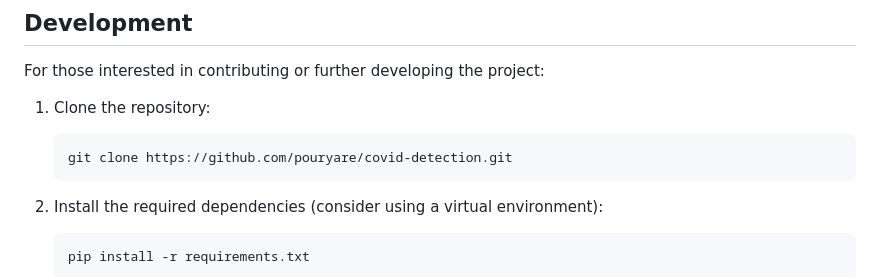
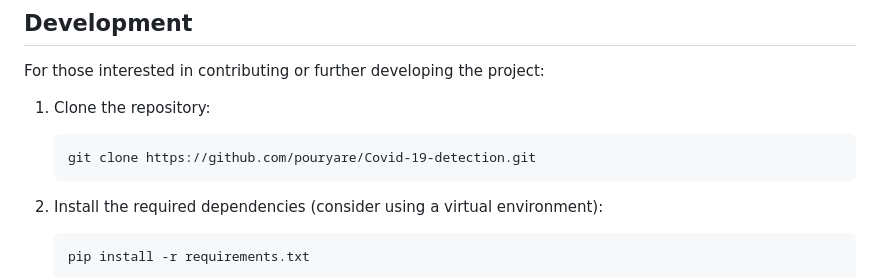
Before and after one commit to pouryare/Covid-19-detection, a Markdown page: README.md, the part around the change. Rendered like a GitHub page.

````diff
--- a/README.md
+++ b/README.md
@@ -56,7 +56,7 @@ For those interested in contributing or further developing the project:
 
 1. Clone the repository:
    ```
-   git clone https://github.com/pouryare/covid-detection.git
+   git clone https://github.com/pouryare/Covid-19-detection.git
    ```
 
 2. Install the required dependencies (consider using a virtual environment):
````
